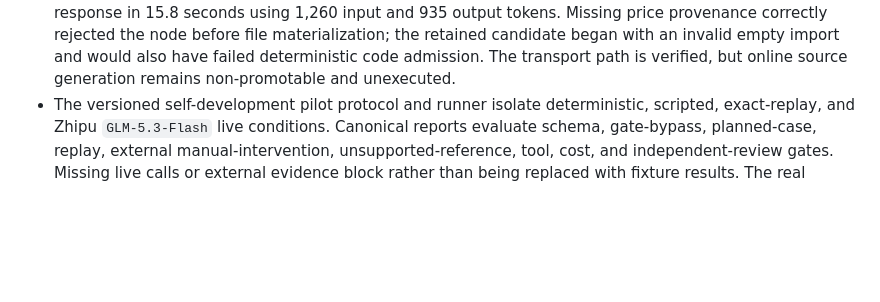
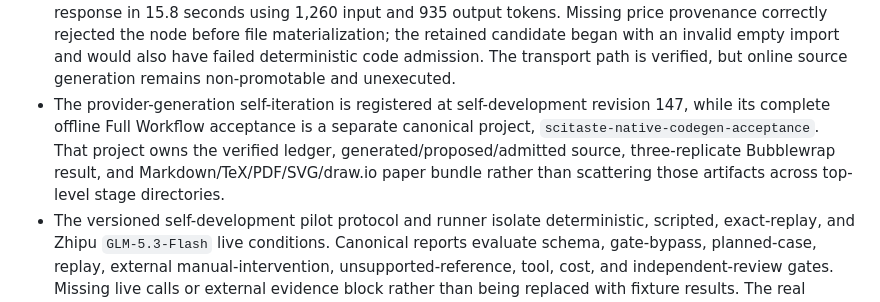
Before and after one commit to Dustzx/SciTaste, a Markdown page: docs/ROADMAP.md, the part around the change. Drawn GitHub-style; blank space fills up the shorter version.

```diff
--- a/docs/ROADMAP.md
+++ b/docs/ROADMAP.md
@@ -452,6 +452,12 @@ Status values: `done`, `in progress`, `next`, `planned`, `deferred`.
   materialization; the retained candidate began with an invalid empty import and
   would also have failed deterministic code admission. The transport path is
   verified, but online source generation remains non-promotable and unexecuted.
+- The provider-generation self-iteration is registered at self-development
+  revision 147, while its complete offline Full Workflow acceptance is a
+  separate canonical project, `scitaste-native-codegen-acceptance`. That project
+  owns the verified ledger, generated/proposed/admitted source, three-replicate
+  Bubblewrap result, and Markdown/TeX/PDF/SVG/draw.io paper bundle rather than
+  scattering those artifacts across top-level stage directories.
 - The versioned self-development pilot protocol and runner isolate
   deterministic, scripted, exact-replay, and Zhipu `GLM-5.3-Flash` live
   conditions. Canonical reports evaluate schema, gate-bypass, planned-case,
```
Also changed, not shown: docs/cases/SCITASTE_SELF_ITERATION.md (+38 -0 lines).
